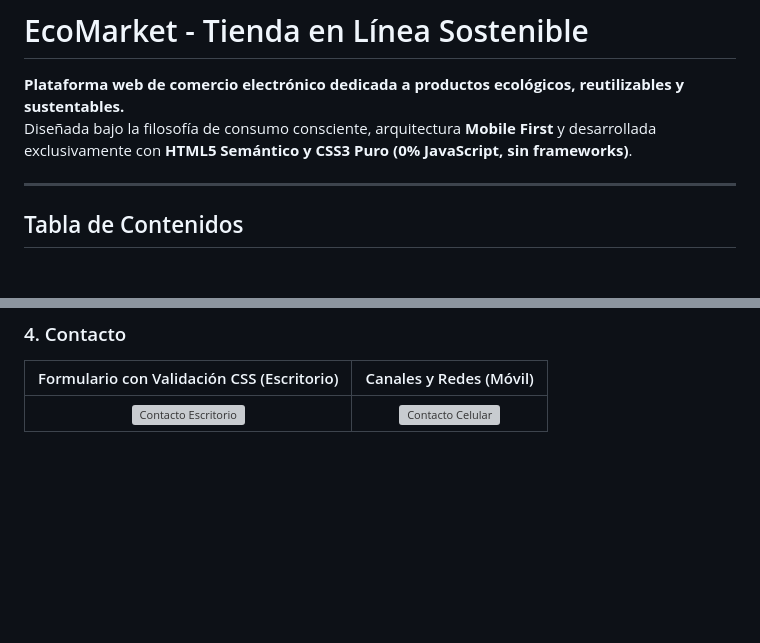
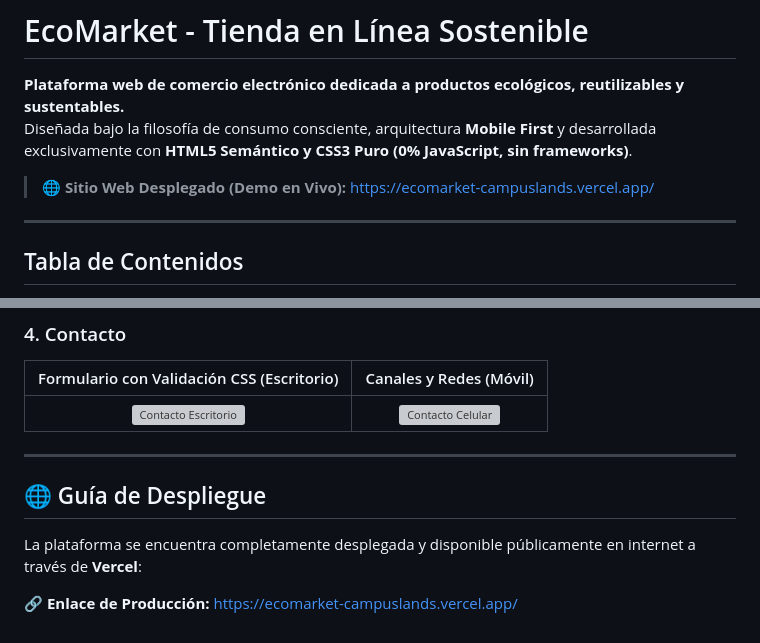
Before and after one commit to mcalderonserpa/EcoMarket-HTML_CSS-CampusLands, a Markdown page: README.md, 2 parts joined by grey strips. Drawn GitHub-style; blank space fills up the shorter version; grey boxes are pictures that could not be loaded.

Commit message:
🌐 docs: añadir vercel deployment url

```diff
--- a/README.md
+++ b/README.md
@@ -2,6 +2,8 @@
 
  **Plataforma web de comercio electrónico dedicada a productos ecológicos, reutilizables y sustentables.**
  Diseñada bajo la filosofía de consumo consciente, arquitectura **Mobile First** y desarrollada exclusivamente con **HTML5 Semántico y CSS3 Puro (0% JavaScript, sin frameworks)**.
+
+> 🌐 **Sitio Web Desplegado (Demo en Vivo):** [https://ecomarket-campuslands.vercel.app/](https://ecomarket-campuslands.vercel.app/)
 
 ---
 
@@ -135,3 +137,11 @@ Solo necesitas un navegador web moderno (Google Chrome, Mozilla Firefox, Microso
 | Formulario con Validación CSS (Escritorio) | Canales y Redes (Móvil) |
 |:---:|:---:|
 | ![Contacto Escritorio](capturas/contacto-computador.png) | ![Contacto Celular](capturas/contacto-celular.png) |
+
+---
+
+## 🌐 Guía de Despliegue
+
+La plataforma se encuentra completamente desplegada y disponible públicamente en internet a través de **Vercel**:
+
+🔗 **Enlace de Producción:** [https://ecomarket-campuslands.vercel.app/](https://ecomarket-campuslands.vercel.app/)
```
